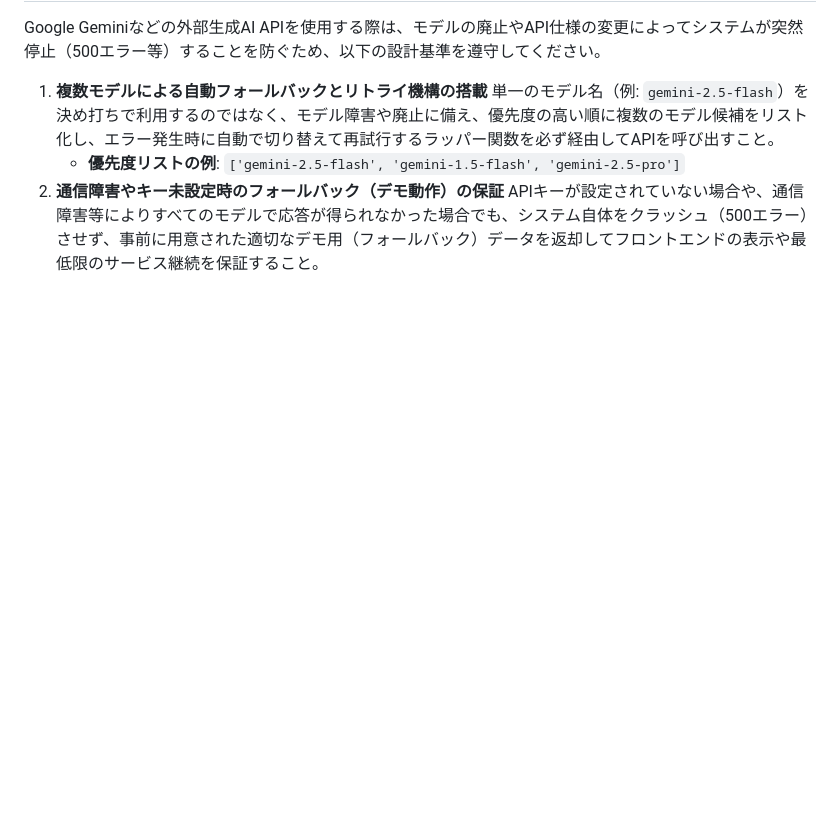
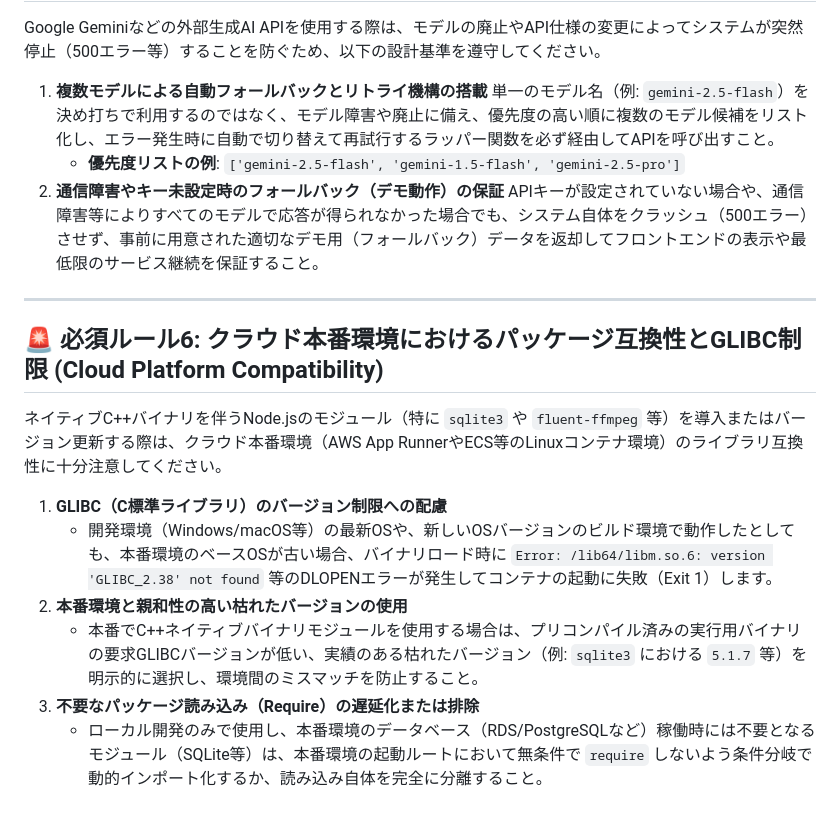
Before and after one commit to kuma19791127/RetailMedia-ad, a Markdown page: BACKEND_RULES.md, the part around the change. Drawn GitHub-style; blank space fills up the shorter version.

Commit message:
docs: add Rule 6 regarding GLIBC compatibility to BACKEND_RULES.md

```diff
--- a/BACKEND_RULES.md
+++ b/BACKEND_RULES.md
@@ -91,3 +91,16 @@ Google Geminiなどの外部生成AI APIを使用する際は、モデルの廃
    - **優先度リストの例**: `['gemini-2.5-flash', 'gemini-1.5-flash', 'gemini-2.5-pro']`
 2. **通信障害やキー未設定時のフォールバック（デモ動作）の保証**
    APIキーが設定されていない場合や、通信障害等によりすべてのモデルで応答が得られなかった場合でも、システム自体をクラッシュ（500エラー）させず、事前に用意された適切なデモ用（フォールバック）データを返却してフロントエンドの表示や最低限のサービス継続を保証すること。
+
+---
+
+## 🚨 必須ルール6: クラウド本番環境におけるパッケージ互換性とGLIBC制限 (Cloud Platform Compatibility)
+
+ネイティブC++バイナリを伴うNode.jsのモジュール（特に `sqlite3` や `fluent-ffmpeg` 等）を導入またはバージョン更新する際は、クラウド本番環境（AWS App RunnerやECS等のLinuxコンテナ環境）のライブラリ互換性に十分注意してください。
+
+1. **GLIBC（C標準ライブラリ）のバージョン制限への配慮**
+   - 開発環境（Windows/macOS等）の最新OSや、新しいOSバージョンのビルド環境で動作したとしても、本番環境のベースOSが古い場合、バイナリロード時に `Error: /lib64/libm.so.6: version 'GLIBC_2.38' not found` 等のDLOPENエラーが発生してコンテナの起動に失敗（Exit 1）します。
+2. **本番環境と親和性の高い枯れたバージョンの使用**
+   - 本番でC++ネイティブバイナリモジュールを使用する場合は、プリコンパイル済みの実行用バイナリの要求GLIBCバージョンが低い、実績のある枯れたバージョン（例: `sqlite3` における `5.1.7` 等）を明示的に選択し、環境間のミスマッチを防止すること。
+3. **不要なパッケージ読み込み（Require）の遅延化または排除**
+   - ローカル開発のみで使用し、本番環境のデータベース（RDS/PostgreSQLなど）稼働時には不要となるモジュール（SQLite等）は、本番環境の起動ルートにおいて無条件で `require` しないよう条件分岐で動的インポート化するか、読み込み自体を完全に分離すること。
```
